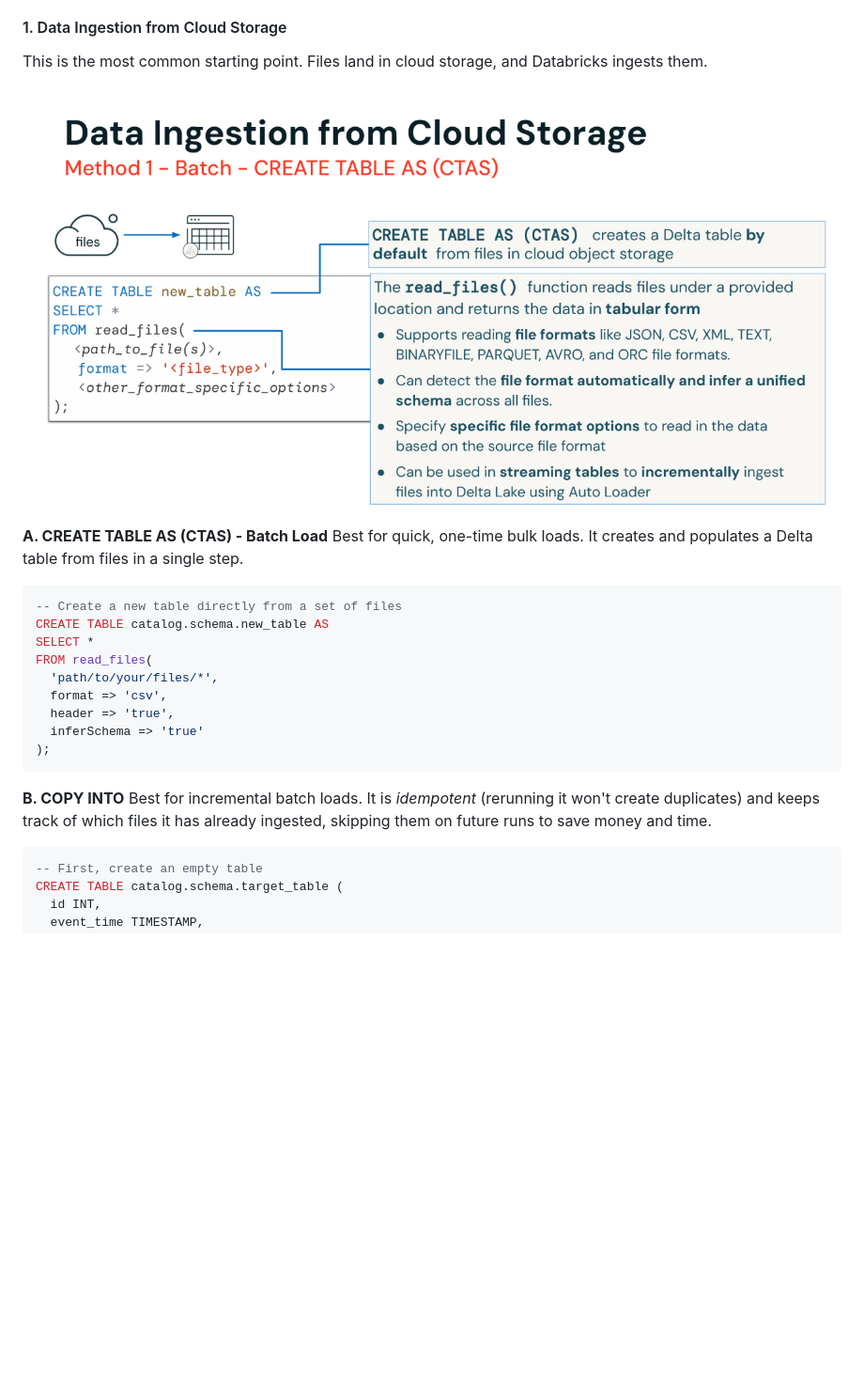
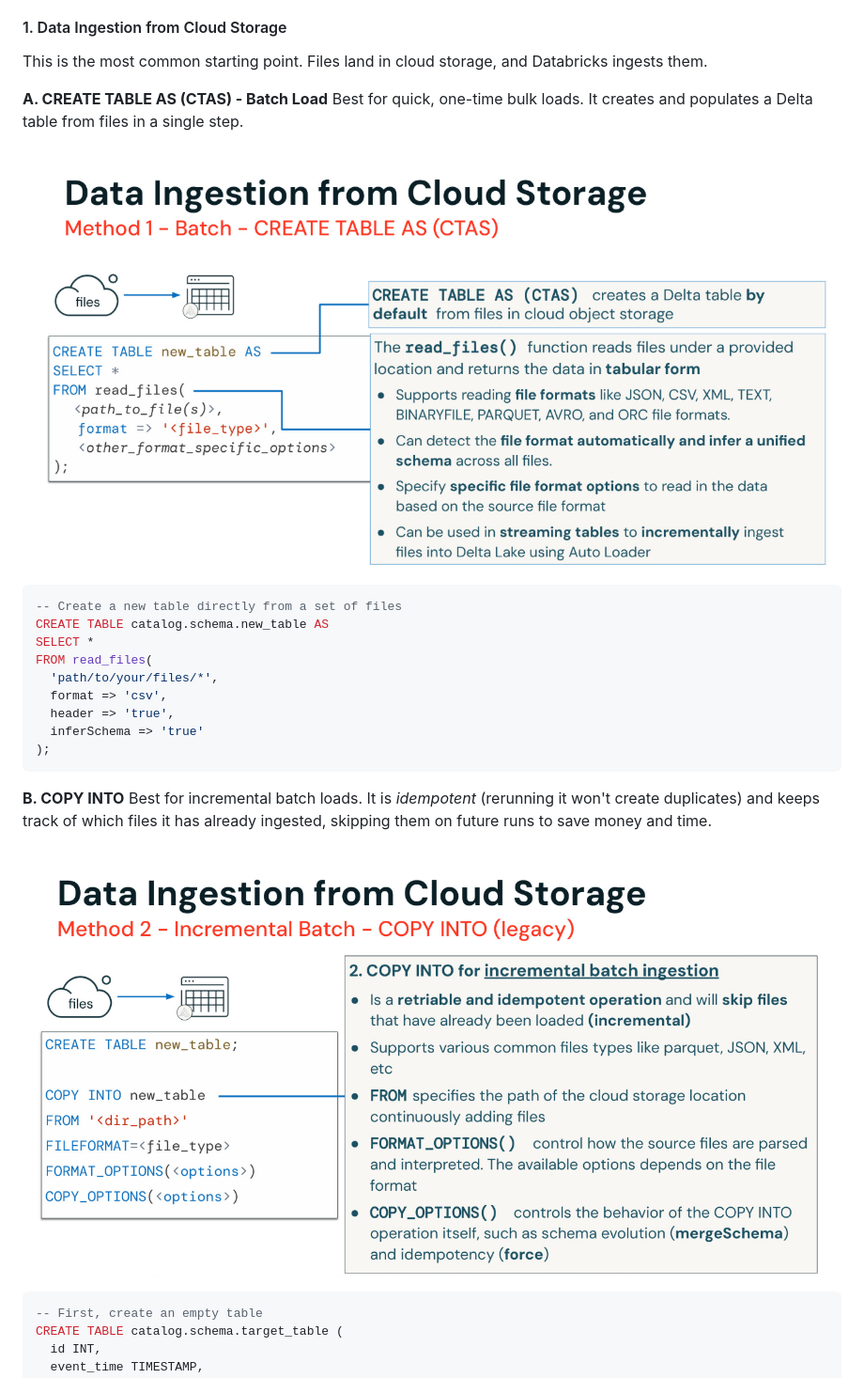
Before and after one commit to avi-msil/databricks-kt-avi, a Markdown page: Complete-Data-Engineering-Guide.md, the part around one of its changes. Shown at 94% size. GitHub-like rendering; blank space fills up the shorter version.

Commit message:
Update screenshots for data ingestion methods
Updated images for cloud storage ingestion methods and added screenshots for COPY INTO and Auto Loader sections.

````diff
--- a/Complete-Data-Engineering-Guide.md
+++ b/Complete-Data-Engineering-Guide.md
@@ -63,10 +63,10 @@ Now let's get into the technical mechanics. Depending on the speed and shape of
 #### 1. Data Ingestion from Cloud Storage
 This is the most common starting point. Files land in cloud storage, and Databricks ingests them.
 
-![Cloud storage ingestion screenshot](Data-Ingestion-with-Lakeflow-Connect-Introduction-to-Data-Ingestion-from-Cloud-Storage-06-12-2026_11_01_AM.png)
-
 **A. CREATE TABLE AS (CTAS) - Batch Load**
 Best for quick, one-time bulk loads. It creates and populates a Delta table from files in a single step.
+
+![Cloud storage ingestion screenshot](Data-Ingestion-with-Lakeflow-Connect-Introduction-to-Data-Ingestion-from-Cloud-Storage-06-12-2026_11_01_AM.png)
 
 ```sql
 -- Create a new table directly from a set of files
@@ -82,6 +82,9 @@ FROM read_files(
 
 **B. COPY INTO**
 Best for incremental batch loads. It is *idempotent* (rerunning it won't create duplicates) and keeps track of which files it has already ingested, skipping them on future runs to save money and time.
+
+![copy into screenshot](Data-Ingestion-with-Lakeflow-Connect-Introduction-to-Data-Ingestion-from-Cloud-Storage-06-12-2026_11_03_AM.png)
+
 ```sql
 -- First, create an empty table
 CREATE TABLE catalog.schema.target_table (
````
Also changed, not shown: other parts of Complete-Data-Engineering-Guide.md (+4 -0 lines).
